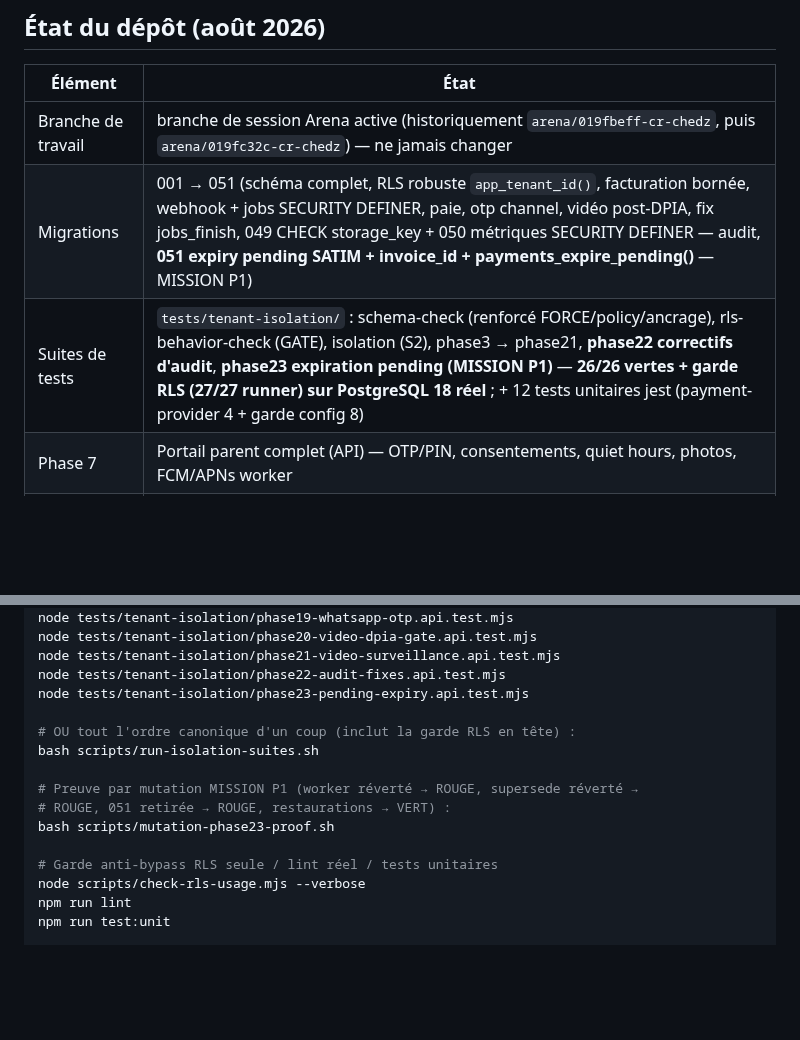
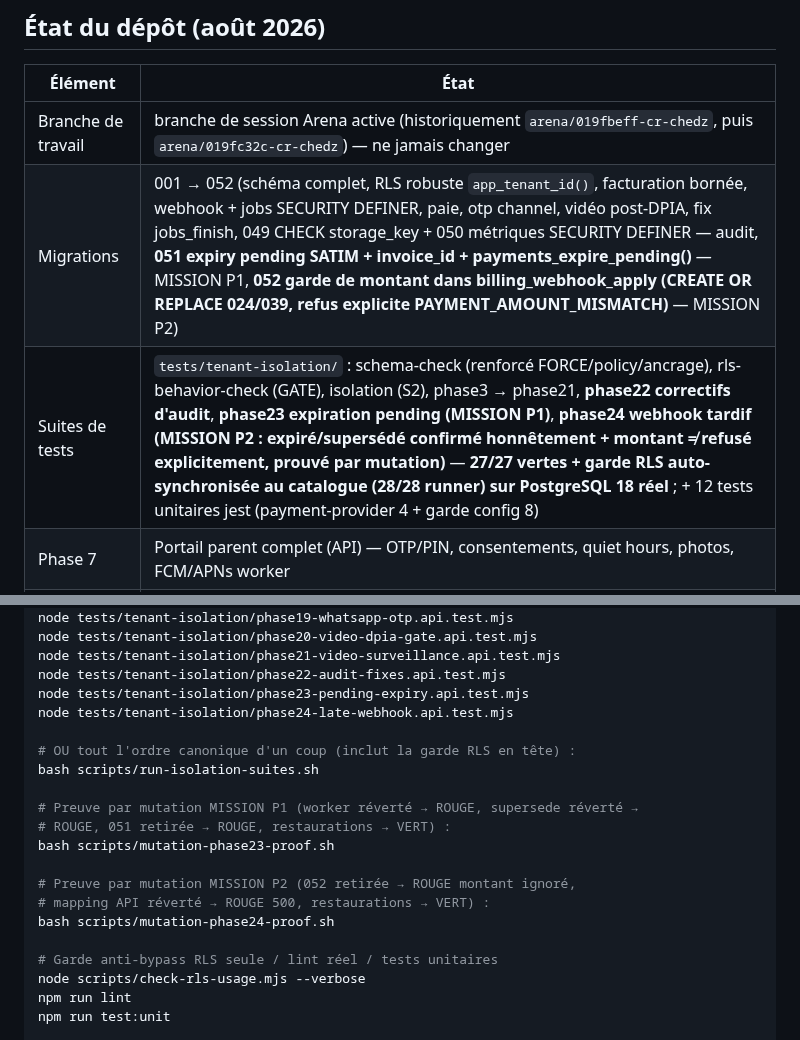
Before and after one commit to Allintelligence2024/cr-cheDZ, a Markdown page: docs/HANDOFF.md, 2 parts joined by grey strips. GitHub-like rendering; blank space fills up the shorter version.

```diff
--- a/docs/HANDOFF.md
+++ b/docs/HANDOFF.md
@@ -191,8 +240,8 @@ les correctifs ont été réappliqués selon la spécification
 | Élément | État |
 |---|---|
 | Branche de travail | branche de session Arena active (historiquement `arena/019fbeff-cr-chedz`, puis `arena/019fc32c-cr-chedz`) — ne jamais changer |
-| Migrations | 001 → 051 (schéma complet, RLS robuste `app_tenant_id()`, facturation bornée, webhook + jobs SECURITY DEFINER, paie, otp channel, vidéo post-DPIA, fix jobs_finish, 049 CHECK storage_key + 050 métriques SECURITY DEFINER — audit, **051 expiry pending SATIM + invoice_id + payments_expire_pending()** — MISSION P1) |
-| Suites de tests | `tests/tenant-isolation/` : schema-check (renforcé FORCE/policy/ancrage), rls-behavior-check (GATE), isolation (S2), phase3 → phase21, **phase22 correctifs d'audit**, **phase23 expiration pending (MISSION P1)** — **26/26 vertes + garde RLS (27/27 runner) sur PostgreSQL 18 réel** ; + 12 tests unitaires jest (payment-provider 4 + garde config 8) |
+| Migrations | 001 → 052 (schéma complet, RLS robuste `app_tenant_id()`, facturation bornée, webhook + jobs SECURITY DEFINER, paie, otp channel, vidéo post-DPIA, fix jobs_finish, 049 CHECK storage_key + 050 métriques SECURITY DEFINER — audit, **051 expiry pending SATIM + invoice_id + payments_expire_pending()** — MISSION P1, **052 garde de montant dans billing_webhook_apply (CREATE OR REPLACE 024/039, refus explicite PAYMENT_AMOUNT_MISMATCH)** — MISSION P2) |
+| Suites de tests | `tests/tenant-isolation/` : schema-check (renforcé FORCE/policy/ancrage), rls-behavior-check (GATE), isolation (S2), phase3 → phase21, **phase22 correctifs d'audit**, **phase23 expiration pending (MISSION P1)**, **phase24 webhook tardif (MISSION P2 : expiré/supersédé confirmé honnêtement + montant ≠ refusé explicitement, prouvé par mutation)** — **27/27 vertes + garde RLS auto-synchronisée au catalogue (28/28 runner) sur PostgreSQL 18 réel** ; + 12 tests unitaires jest (payment-provider 4 + garde config 8) |
 | Phase 7 | Portail parent complet (API) — OTP/PIN, consentements, quiet hours, photos, FCM/APNs worker |
 | Phase 8 | Facturation complète (API + worker) — contrats, factures, paiements, allocations, caisse, webhook, PDF bilingue AR, accès parent |
 | Phase 9 | Admin web complète (API + écrans) — dashboard, présences, journal + modération, photos, facturation, fiche enfant, paramètres/tarifs, i18n AR/FR, lazy, responsive |
@@ -240,6 +289,7 @@ node tests/tenant-isolation/phase20-video-dpia-gate.api.test.mjs
 node tests/tenant-isolation/phase21-video-surveillance.api.test.mjs
 node tests/tenant-isolation/phase22-audit-fixes.api.test.mjs
 node tests/tenant-isolation/phase23-pending-expiry.api.test.mjs
+node tests/tenant-isolation/phase24-late-webhook.api.test.mjs
 
 # OU tout l'ordre canonique d'un coup (inclut la garde RLS en tête) :
 bash scripts/run-isolation-suites.sh
@@ -247,6 +297,10 @@ bash scripts/run-isolation-suites.sh
 # Preuve par mutation MISSION P1 (worker réverté → ROUGE, supersede réverté →
 # ROUGE, 051 retirée → ROUGE, restaurations → VERT) :
 bash scripts/mutation-phase23-proof.sh
+
+# Preuve par mutation MISSION P2 (052 retirée → ROUGE montant ignoré,
+# mapping API réverté → ROUGE 500, restaurations → VERT) :
+bash scripts/mutation-phase24-proof.sh
 
 # Garde anti-bypass RLS seule / lint réel / tests unitaires
 node scripts/check-rls-usage.mjs --verbose
```
Also changed, not shown: other parts of docs/HANDOFF.md (+49 -0 lines), docs/RUNBOOK.md (+9 -0 lines).
